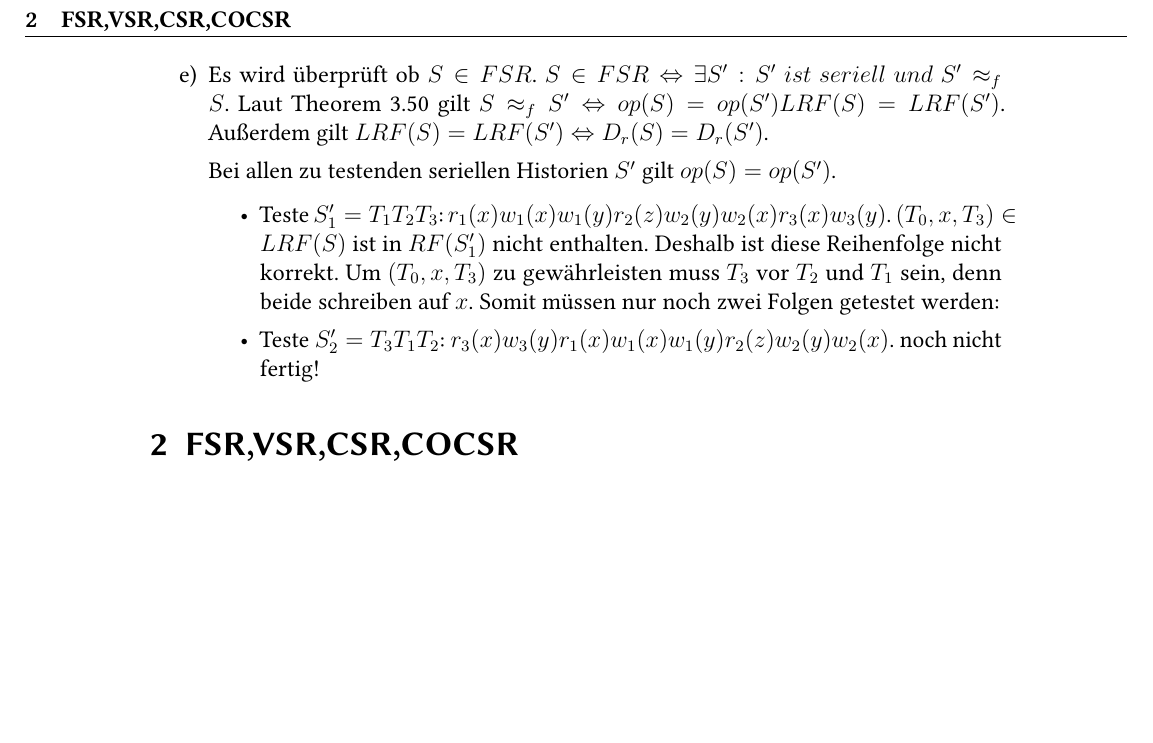
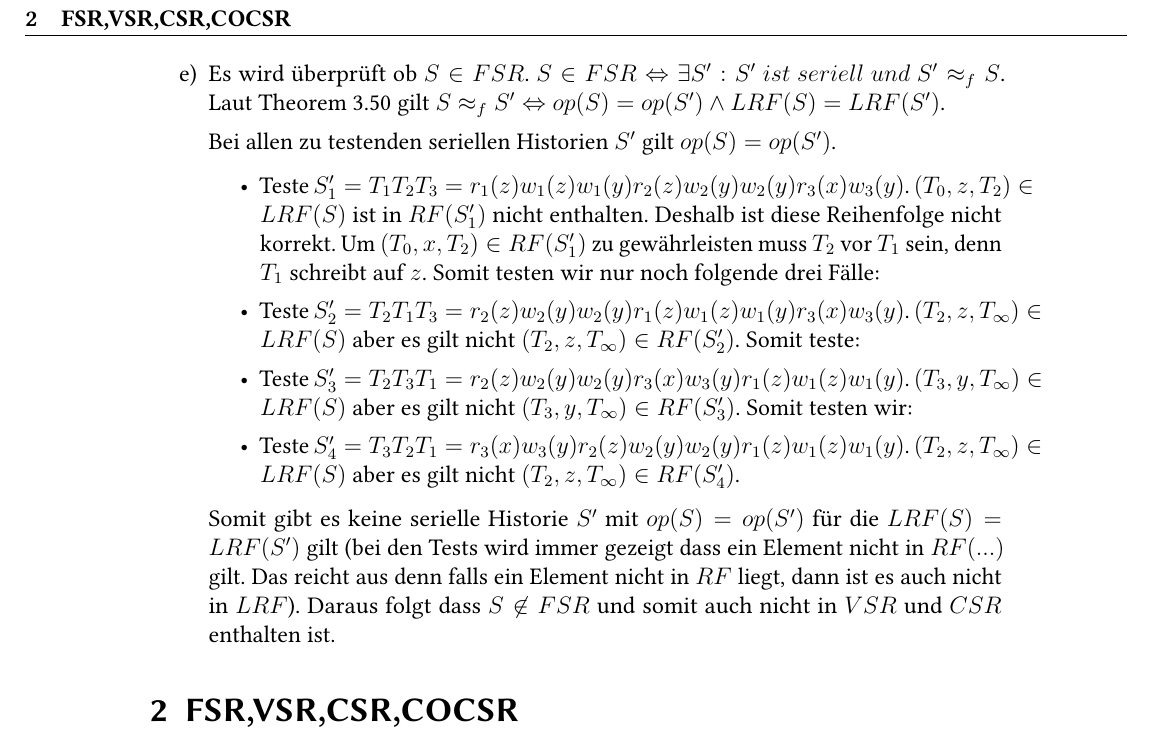
Before and after one commit to Occams/WS11-12, a LaTeX problem sheet (Transaktionssysteme/Uebung/uebung03/blatt03.tex): part of page 2 of 3, cut so that both start at the same text, the shorter picture padded with empty space. Compiled offline with pdfLaTeX; the source files are stored in an older character set and shown here as Unicode.

Commit message:
Aufgabe 1 korrigiert

```diff
--- a/Transaktionssysteme/Uebung/uebung03/blatt03.tex
+++ b/Transaktionssysteme/Uebung/uebung03/blatt03.tex
@@ -209,15 +209,19 @@ Gegeben sei der Schedule $S := r_1(z)r_3(x)r_2(z)w_1(z)w_1(y)c_1w_2(y)w_2(z)c_2w
 				Konfliktgraphzeichnung
 			\item
 				Es wird überprüft ob $S \in FSR$. $S \in FSR \Leftrightarrow \exists S' : S'\ ist\ seriell\ und\ S' \approx_f S$.
-				Laut Theorem 3.50 gilt $S \approx_f S' \Leftrightarrow op(S) = op(S') \and LRF(S) = LRF(S')$.
-				Außerdem gilt $LRF(S) = LRF(S') \Leftrightarrow D_r(S) = D_r(S')$.
+				Laut Theorem 3.50 gilt $S \approx_f S' \Leftrightarrow op(S) = op(S') \land LRF(S) = LRF(S')$.
 
 				Bei allen zu testenden seriellen Historien $S'$ gilt $op(S) = op(S')$.
 
 				\begin{itemize}
-					\item Teste $S_1' = T_1 T_2 T_3$: $r_1(x) w_1(x) w_1(y) r_2(z) w_2(y) w_2(x) r_3(x) w_3(y)$. $(T_0, x, T_3) \in LRF(S) $ ist in $RF(S_1')$ nicht enthalten. Deshalb ist diese Reihenfolge nicht korrekt. Um $(T_0, x, T_3)$ zu gewährleisten muss $T_3$ vor $T_2$ und $T_1$ sein, denn beide schreiben auf $x$. Somit müssen nur noch zwei Folgen getestet werden:
-					\item Teste $S_2' = T_3 T_1 T_2$: $r_3(x) w_3(y) r_1(x) w_1(x) w_1(y) r_2(z) w_2(y) w_2(x)$. noch nicht fertig!
+					\item Teste $S_1' = T_1 T_2 T_3 = r_1(z) w_1(z) w_1(y) r_2(z) w_2(y) w_2(y) r_3(x) w_3(y)$. $(T_0, z, T_2) \in LRF(S) $ ist in $RF(S_1')$ nicht enthalten. Deshalb ist diese Reihenfolge nicht korrekt. Um $(T_0, x, T_2) \in RF(S_1')$ zu gewährleisten muss $T_2$ vor $T_1$ sein, denn $T_1$ schreibt auf $z$. Somit testen wir nur noch folgende drei Fälle:
+					\item Teste $S_2' = T_2 T_1 T_3 = r_2(z) w_2(y) w_2(y) r_1(z) w_1(z) w_1(y) r_3(x) w_3(y)$. $(T_2 , z , T_\infty) \in LRF(S)$ aber es gilt nicht $(T_2 , z , T_\infty) \in RF(S_2')$. Somit teste:
+					\item Teste $S_3' = T_2 T_3 T_1 = r_2(z) w_2(y) w_2(y) r_3(x) w_3(y) r_1(z) w_1(z) w_1(y)$. $(T_3 , y , T_\infty) \in LRF(S)$ aber es gilt nicht $(T_3 , y , T_\infty) \in RF(S_3')$. Somit testen wir:
+					\item Teste $S_4' = T_3 T_2 T_1 = r_3(x) w_3(y) r_2(z) w_2(y) w_2(y) r_1(z) w_1(z) w_1(y)$. $(T_2 , z , T_\infty) \in LRF(S)$ aber es gilt nicht $(T_2 , z , T_\infty) \in RF(S_4')$.
 				\end{itemize}
+
+				Somit gibt es keine serielle Historie $S'$ mit $op(S) = op(S')$ für die $LRF(S) = LRF(S')$ gilt (bei den Tests wird immer gezeigt dass ein Element nicht in $RF(...)$ gilt. Das reicht aus denn falls ein Element nicht in $RF$ liegt, dann ist es auch nicht in $LRF$).
+				Daraus folgt dass $S \not\in FSR$ und somit auch nicht in $VSR$ und $CSR$ enthalten ist.
 
 	\end{enumerate}
 
```
